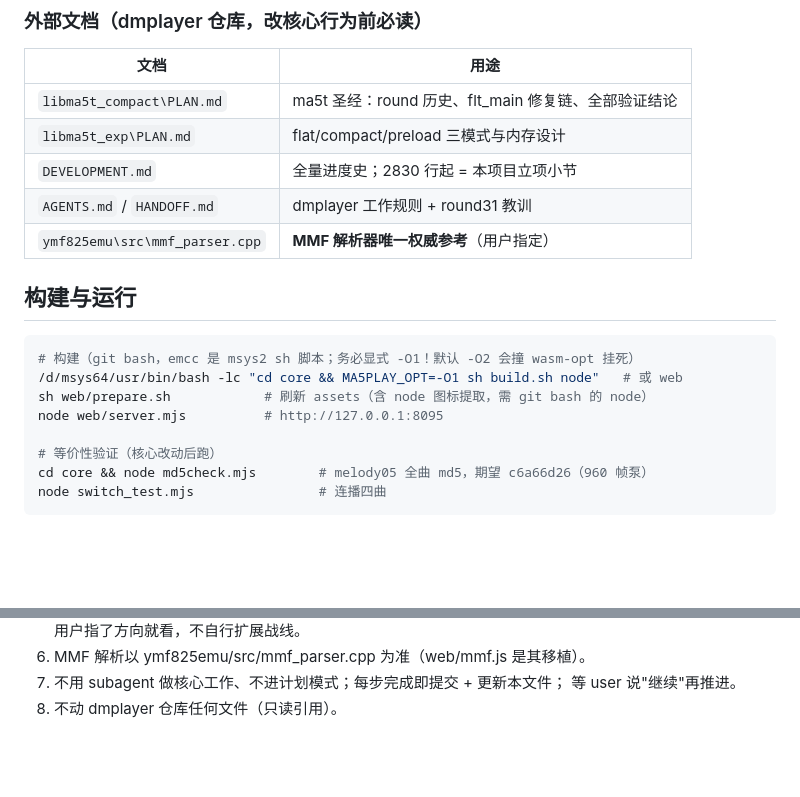
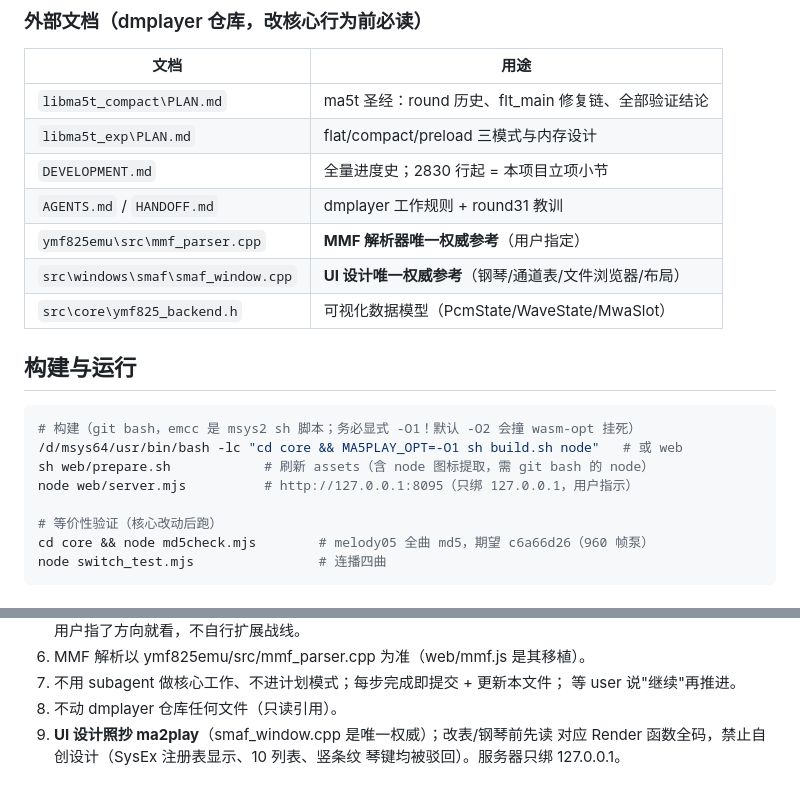
Before and after one commit to denjhang/ma5play_js, a Markdown page: AGENTS.md, 2 parts joined by grey strips. GitHub-like rendering; blank space fills up the shorter version.

```diff
--- a/AGENTS.md
+++ b/AGENTS.md
@@ -83,6 +117,8 @@ build/  构建产物（不入库）
 | `DEVELOPMENT.md` | 全量进度史；2830 行起 = 本项目立项小节 |
 | `AGENTS.md` / `HANDOFF.md` | dmplayer 工作规则 + round31 教训 |
 | `ymf825emu\src\mmf_parser.cpp` | **MMF 解析器唯一权威参考**（用户指定） |
+| `src\windows\smaf\smaf_window.cpp` | **UI 设计唯一权威参考**（钢琴/通道表/文件浏览器/布局） |
+| `src\core\ymf825_backend.h` | 可视化数据模型（PcmState/WaveState/MwaSlot） |
 
 ## 构建与运行
 
@@ -90,7 +126,7 @@ build/  构建产物（不入库）
 # 构建（git bash，emcc 是 msys2 sh 脚本；务必显式 -O1！默认 -O2 会撞 wasm-opt 挂死）
 /d/msys64/usr/bin/bash -lc "cd core && MA5PLAY_OPT=-O1 sh build.sh node"   # 或 web
 sh web/prepare.sh            # 刷新 assets（含 node 图标提取，需 git bash 的 node）
-node web/server.mjs          # http://127.0.0.1:8095
+node web/server.mjs          # http://127.0.0.1:8095（只绑 127.0.0.1，用户指示）
 
 # 等价性验证（核心改动后跑）
 cd core && node md5check.mjs        # melody05 全曲 md5，期望 c6a66d26（960 帧泵）
@@ -120,3 +156,6 @@ node switch_test.mjs                # 连播四曲
 7. 不用 subagent 做核心工作、不进计划模式；每步完成即提交 + 更新本文件；
    等 user 说"继续"再推进。
 8. 不动 dmplayer 仓库任何文件（只读引用）。
+9. **UI 设计照抄 ma2play**（smaf_window.cpp 是唯一权威）；改表/钢琴前先读
+   对应 Render 函数全码，禁止自创设计（SysEx 注册表显示、10 列表、竖条纹
+   琴键均被驳回）。服务器只绑 127.0.0.1。
```
Also changed, not shown: other parts of AGENTS.md (+45 -11 lines), docs/PROGRESS.md (+30 -0 lines).
